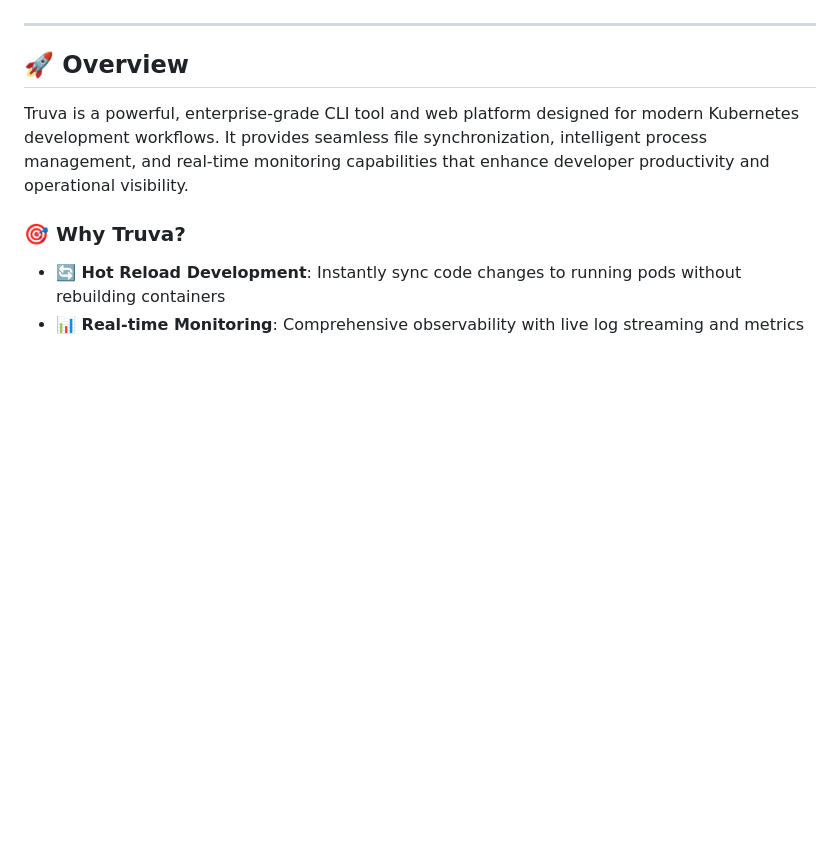
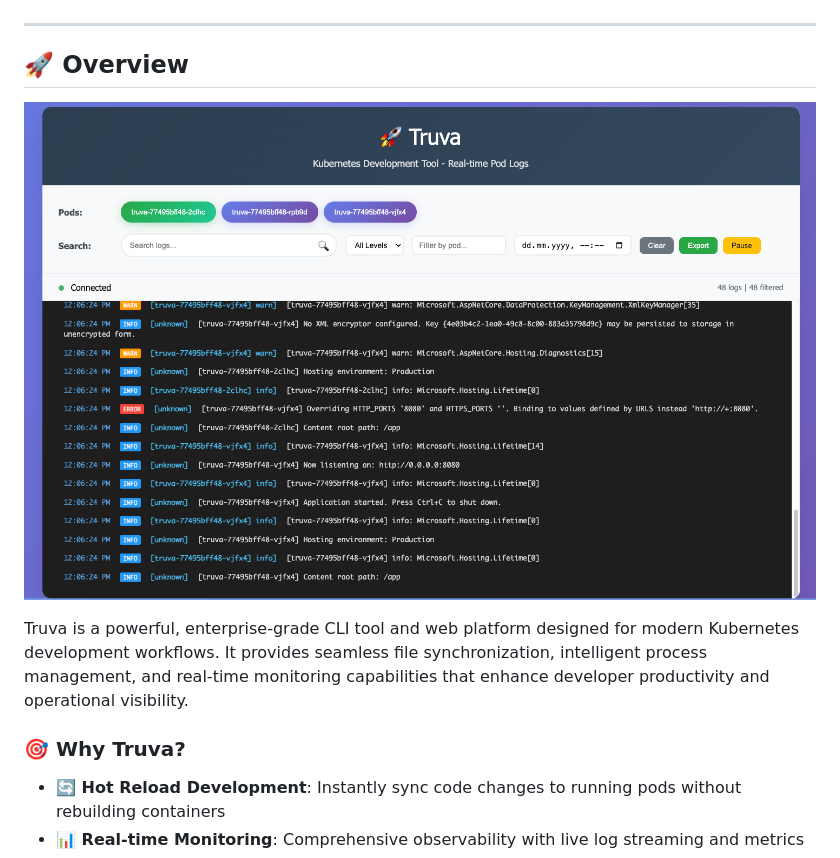
Before and after one commit to kariyertech/Truva, a Markdown page: README.md, the part around the change. GitHub-like rendering; pictures changed too: image.png (added); blank space fills up the shorter version.

Commit message:
feat: updates readme

```diff
--- a/README.md
+++ b/README.md
@@ -18,6 +18,8 @@
 ---
 
 ## 🚀 Overview
+
+![](./image.png)
 
 Truva is a powerful, enterprise-grade CLI tool and web platform designed for modern Kubernetes development workflows. It provides seamless file synchronization, intelligent process management, and real-time monitoring capabilities that enhance developer productivity and operational visibility.
 
```
Also changed, not shown: README.tr.md (+2 -0 lines).
